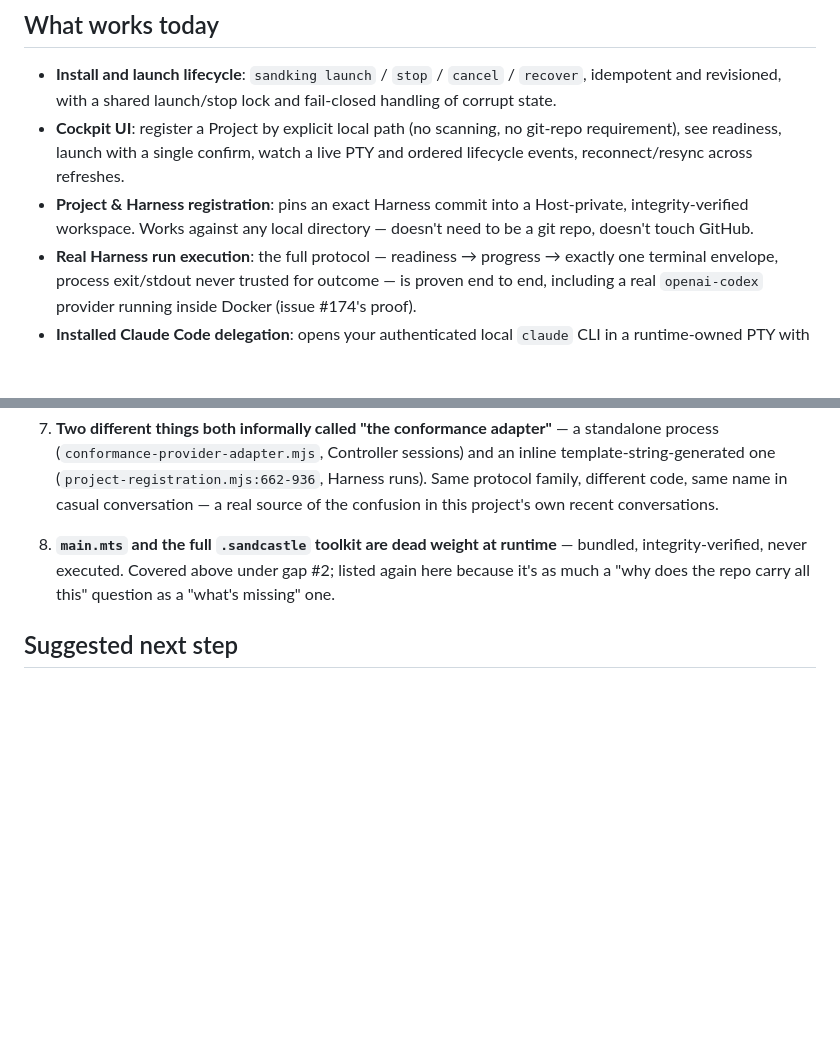
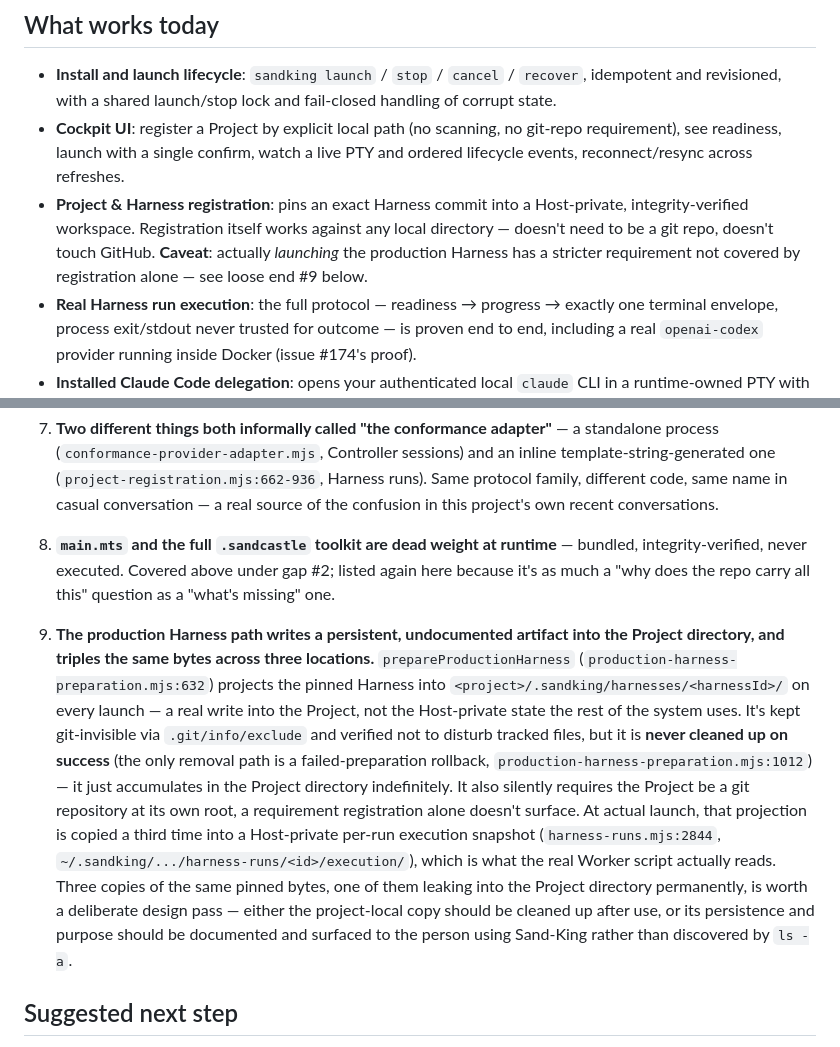
Before and after one commit to DylanCope/sandking, a Markdown page: docs/current-state.md, 2 parts joined by grey strips. GitHub-like rendering; blank space fills up the shorter version.

```diff
--- a/docs/current-state.md
+++ b/docs/current-state.md
@@ -18,8 +18,11 @@ for term definitions.
   git-repo requirement), see readiness, launch with a single confirm, watch a
   live PTY and ordered lifecycle events, reconnect/resync across refreshes.
 - **Project & Harness registration**: pins an exact Harness commit into a
-  Host-private, integrity-verified workspace. Works against any local
-  directory — doesn't need to be a git repo, doesn't touch GitHub.
+  Host-private, integrity-verified workspace. Registration itself works
+  against any local directory — doesn't need to be a git repo, doesn't touch
+  GitHub. **Caveat**: actually *launching* the production Harness has a
+  stricter requirement not covered by registration alone — see loose end #9
+  below.
 - **Real Harness run execution**: the full protocol — readiness → progress →
   exactly one terminal envelope, process exit/stdout never trusted for
   outcome — is proven end to end, including a real `openai-codex` provider
@@ -134,6 +137,27 @@ made — flagging them so the next call is a deliberate one.
    under gap #2; listed again here because it's as much a "why does the repo
    carry all this" question as a "what's missing" one.
 
+9. **The production Harness path writes a persistent, undocumented artifact
+   into the Project directory, and triples the same bytes across three
+   locations.** `prepareProductionHarness` (`production-harness-preparation.mjs:632`)
+   projects the pinned Harness into `<project>/.sandking/harnesses/<harnessId>/`
+   on every launch — a real write into the Project, not the Host-private state
+   the rest of the system uses. It's kept git-invisible via `.git/info/exclude`
+   and verified not to disturb tracked files, but it is **never cleaned up on
+   success** (the only removal path is a failed-preparation rollback,
+   `production-harness-preparation.mjs:1012`) — it just accumulates in the
+   Project directory indefinitely. It also silently requires the Project be a
+   git repository at its own root, a requirement registration alone doesn't
+   surface. At actual launch, that projection is copied a third time into a
+   Host-private per-run execution snapshot
+   (`harness-runs.mjs:2844`, `~/.sandking/.../harness-runs/<id>/execution/`),
+   which is what the real Worker script actually reads. Three copies of the
+   same pinned bytes, one of them leaking into the Project directory
+   permanently, is worth a deliberate design pass — either the project-local
+   copy should be cleaned up after use, or its persistence and purpose should
+   be documented and surfaced to the person using Sand-King rather than
+   discovered by `ls -a`.
+
 ## Suggested next step
 
 If real delegated work (item #2 above) is the near-term goal, that's a
```
Also changed, not shown: docs/architecture.md (+48 -8 lines).
